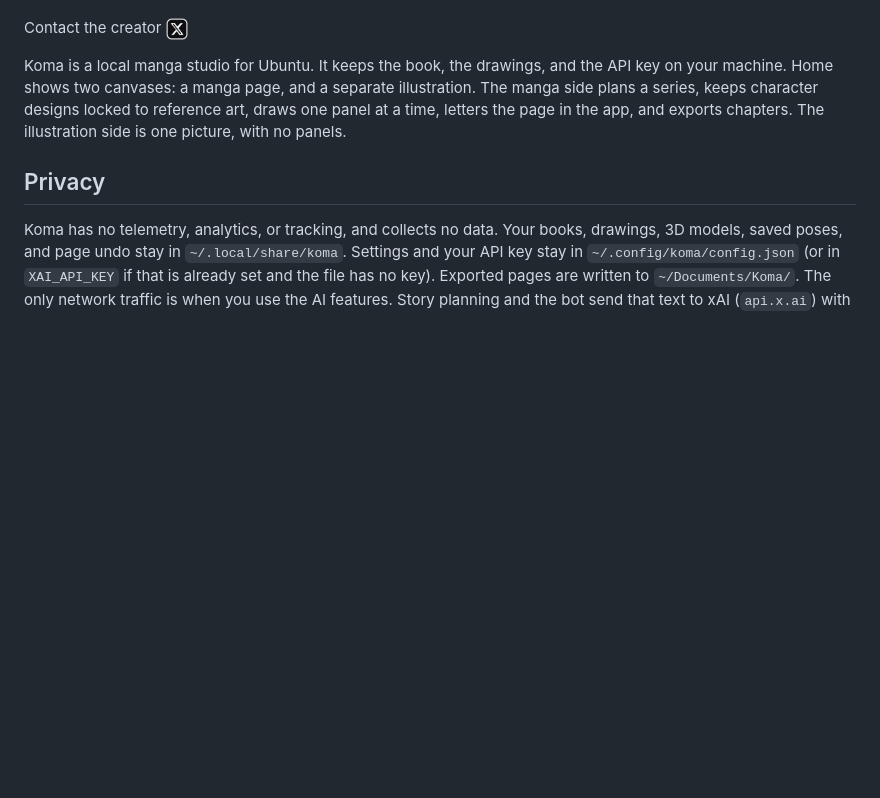
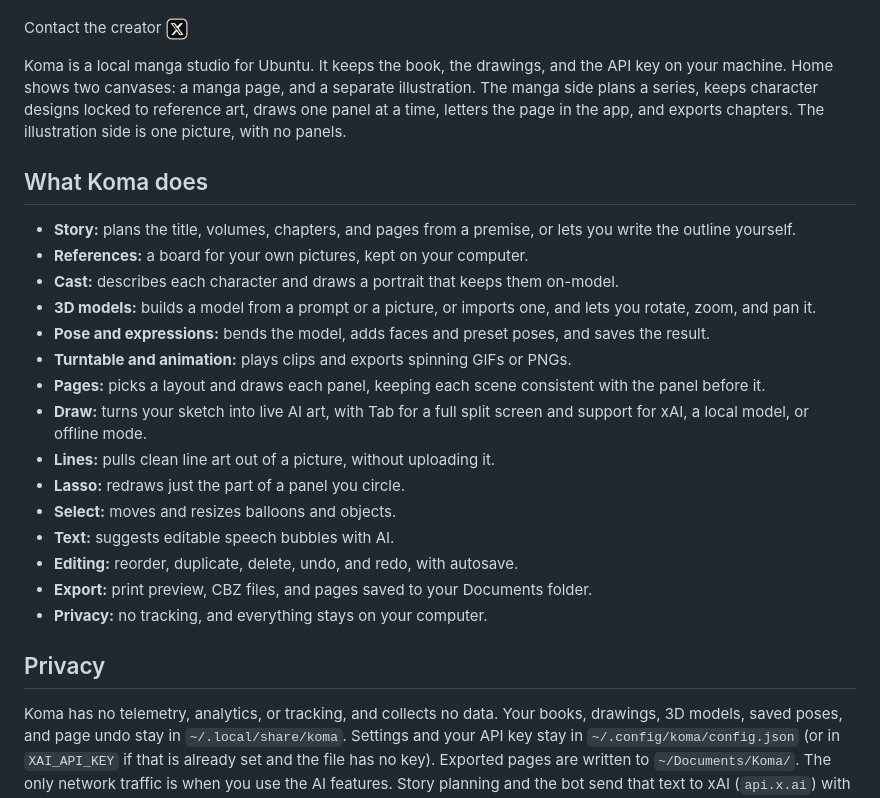
Before and after one commit to the-lord-liam/koma, a Markdown page: README.md, the part around the change. Drawn GitHub-style; blank space fills up the shorter version.

Commit message:
Add a short What Koma does list to the README.

```diff
--- a/README.md
+++ b/README.md
@@ -7,6 +7,24 @@ Koma is also a concept: an idea of what a free, local, AI-powered manga and illu
 Contact the creator <a href="https://x.com/the_lord_liam"><img src="docs/x-icon.png" width="22" height="22" alt="X"></a>
 
 Koma is a local manga studio for Ubuntu. It keeps the book, the drawings, and the API key on your machine. Home shows two canvases: a manga page, and a separate illustration. The manga side plans a series, keeps character designs locked to reference art, draws one panel at a time, letters the page in the app, and exports chapters. The illustration side is one picture, with no panels.
+
+## What Koma does
+
+- **Story:** plans the title, volumes, chapters, and pages from a premise, or lets you write the outline yourself.
+- **References:** a board for your own pictures, kept on your computer.
+- **Cast:** describes each character and draws a portrait that keeps them on-model.
+- **3D models:** builds a model from a prompt or a picture, or imports one, and lets you rotate, zoom, and pan it.
+- **Pose and expressions:** bends the model, adds faces and preset poses, and saves the result.
+- **Turntable and animation:** plays clips and exports spinning GIFs or PNGs.
+- **Pages:** picks a layout and draws each panel, keeping each scene consistent with the panel before it.
+- **Draw:** turns your sketch into live AI art, with Tab for a full split screen and support for xAI, a local model, or offline mode.
+- **Lines:** pulls clean line art out of a picture, without uploading it.
+- **Lasso:** redraws just the part of a panel you circle.
+- **Select:** moves and resizes balloons and objects.
+- **Text:** suggests editable speech bubbles with AI.
+- **Editing:** reorder, duplicate, delete, undo, and redo, with autosave.
+- **Export:** print preview, CBZ files, and pages saved to your Documents folder.
+- **Privacy:** no tracking, and everything stays on your computer.
 
 ## Privacy
 
```
